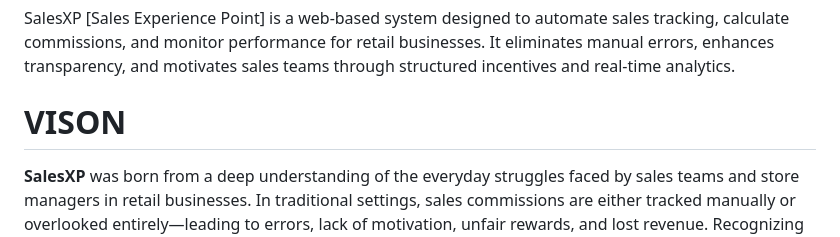
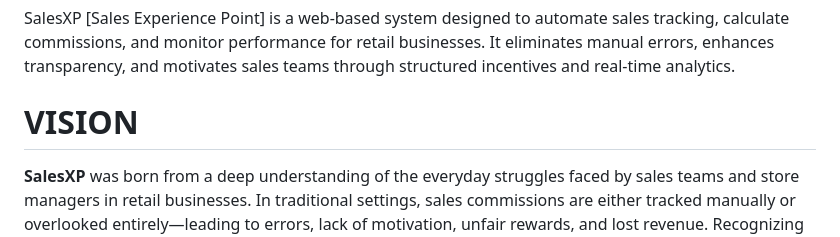
Before and after one commit to SanagalaGanesh/SALES-XP, a Markdown page: README.md, the part around the change. GitHub-like rendering.

```diff
--- a/README.md
+++ b/README.md
@@ -3,7 +3,7 @@
 SalesXP [Sales Experience Point] is a web-based system designed to automate sales tracking, calculate commissions, and monitor performance for retail businesses.
 It eliminates manual errors, enhances transparency, and motivates sales teams through structured incentives and real-time analytics.
 
-# VISON
+# VISION
 
 **SalesXP** was born from a deep understanding of the everyday struggles faced by sales teams and store managers in retail businesses. In traditional settings, sales commissions are either tracked manually or overlooked entirely—leading to errors, lack of motivation, unfair rewards, and lost revenue. Recognizing this gap, we envisioned a **smart, transparent, and automated system** that not only tracks sales but also celebrates performance, encourages competition, and aligns incentives with business goals.
 
```
